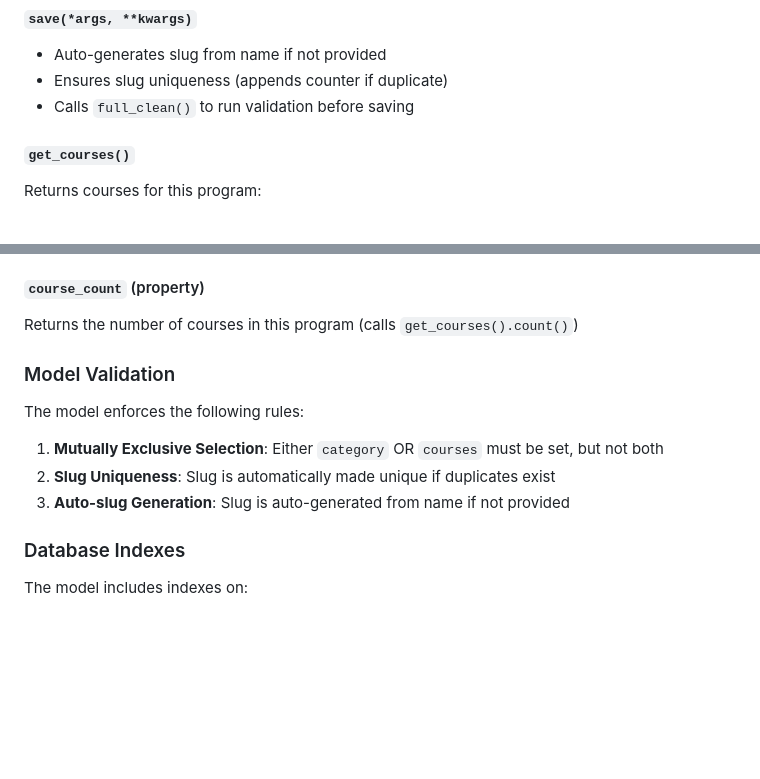
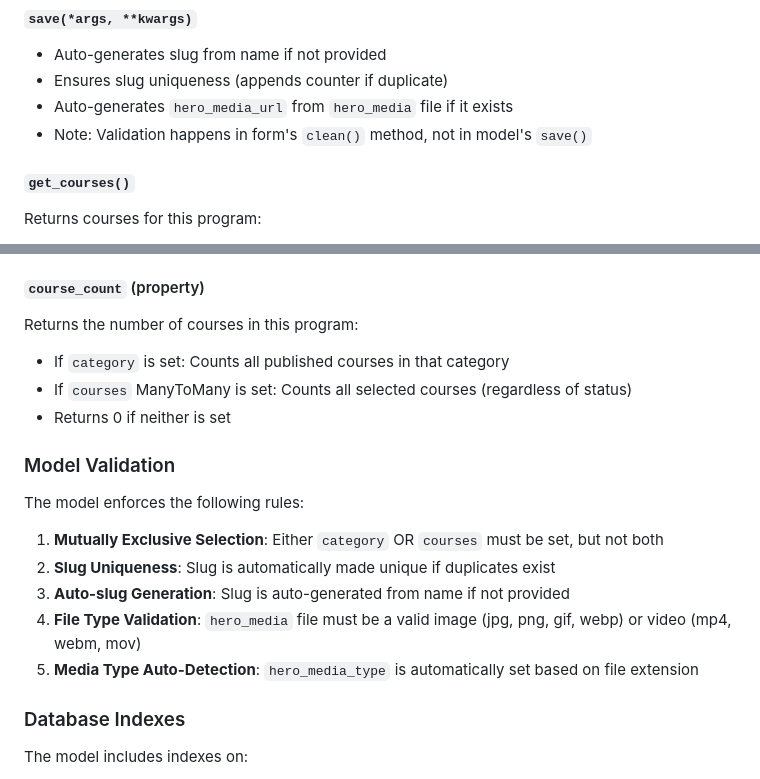
Before and after one commit to esaatech/esaaedu-backend, a Markdown page: marketing/README.md, 2 parts joined by grey strips. Rendered like a GitHub page; blank space fills up the shorter version.

```diff
--- a/marketing/README.md
+++ b/marketing/README.md
@@ -60,7 +65,8 @@ Validates that either `category` OR `courses` is set (not both, not neither). Ra
 #### `save(*args, **kwargs)`
 - Auto-generates slug from name if not provided
 - Ensures slug uniqueness (appends counter if duplicate)
-- Calls `full_clean()` to run validation before saving
+- Auto-generates `hero_media_url` from `hero_media` file if it exists
+- Note: Validation happens in form's `clean()` method, not in model's `save()`
 
 #### `get_courses()`
 Returns courses for this program:
@@ -75,7 +81,10 @@ Returns full SEO URL for this program:
 - Falls back to `settings.FRONTEND_URL` if request is None
 
 #### `course_count` (property)
-Returns the number of courses in this program (calls `get_courses().count()`)
+Returns the number of courses in this program:
+- If `category` is set: Counts all published courses in that category
+- If `courses` ManyToMany is set: Counts all selected courses (regardless of status)
+- Returns 0 if neither is set
 
 ### Model Validation
 
@@ -83,6 +92,8 @@ The model enforces the following rules:
 1. **Mutually Exclusive Selection**: Either `category` OR `courses` must be set, but not both
 2. **Slug Uniqueness**: Slug is automatically made unique if duplicates exist
 3. **Auto-slug Generation**: Slug is auto-generated from name if not provided
+4. **File Type Validation**: `hero_media` file must be a valid image (jpg, png, gif, webp) or video (mp4, webm, mov)
+5. **Media Type Auto-Detection**: `hero_media_type` is automatically set based on file extension
 
 ### Database Indexes
 
```
Also changed, not shown: other parts of marketing/README.md (+70 -20 lines).
